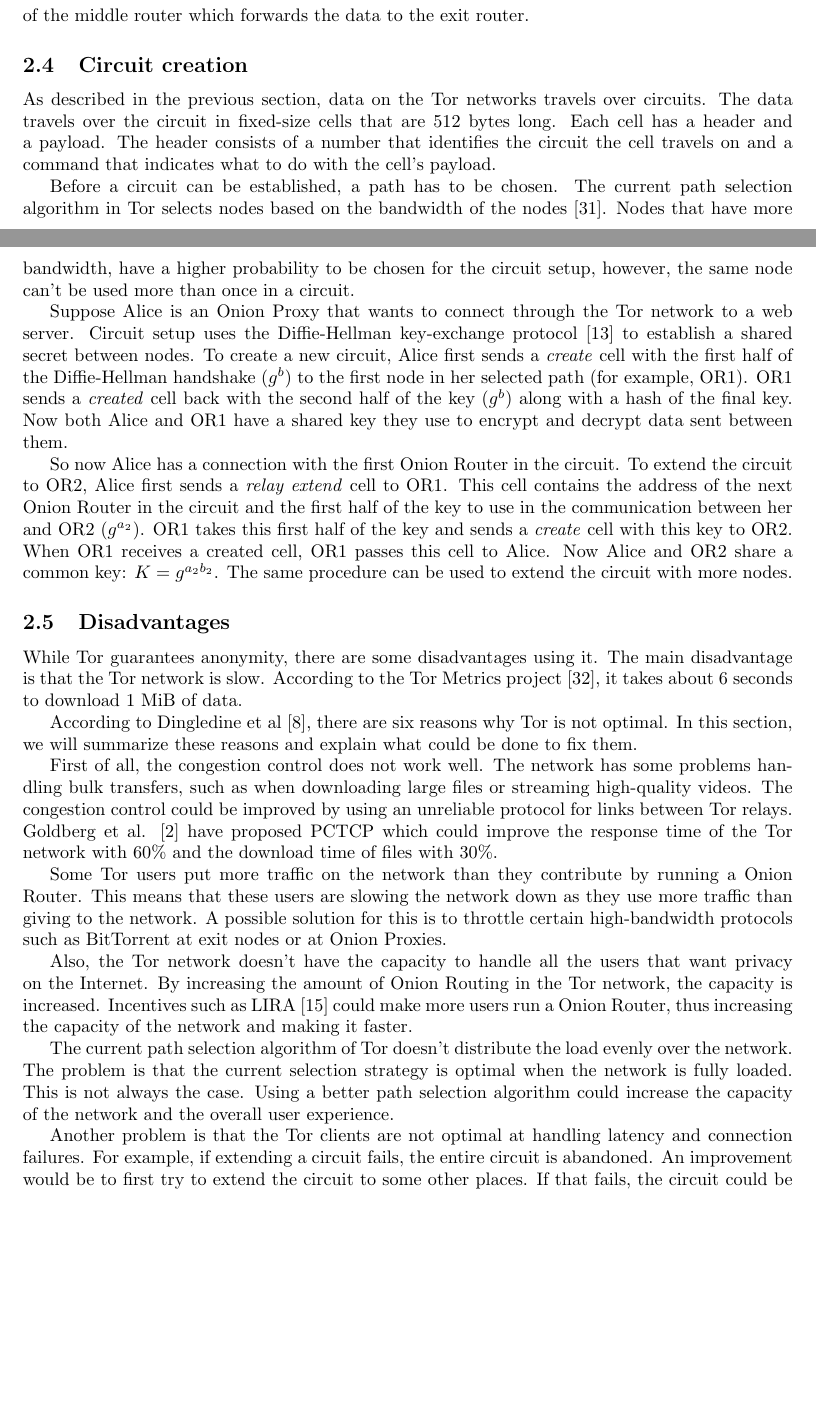
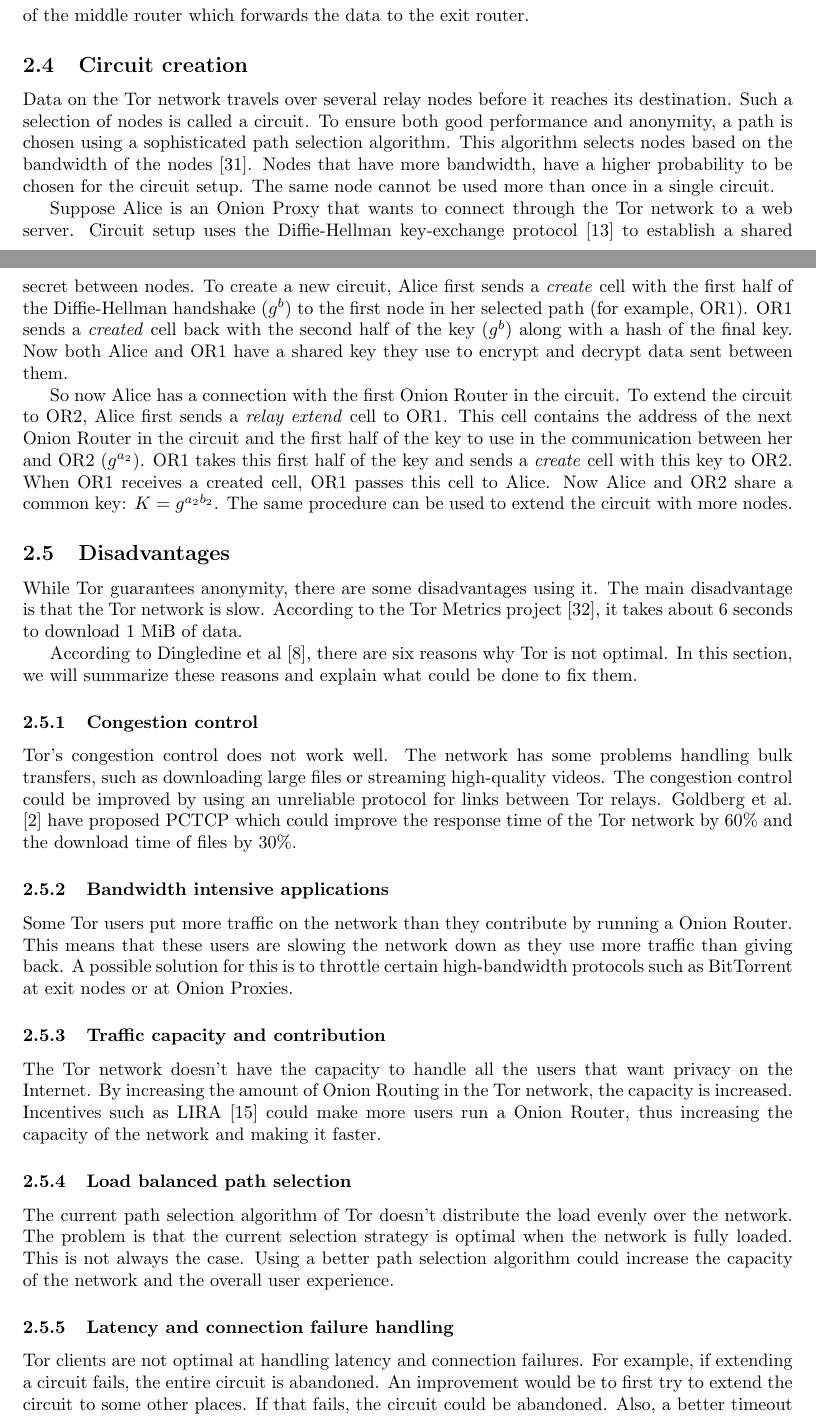
Before and after one commit to rjagerman/ANON, a LaTeX paper (paper.tex): two parts of pages 3 and 4 of 16, joined at a grey line, cut so that both start at the same text, the shorter picture padded with empty space. Compiled offline with pdfLaTeX.

Commit message:
Changed some sentence structures and added sub headings to 2.5

```diff
--- a/paper.tex
+++ b/paper.tex
@@ -136,9 +136,11 @@
 	\subsection{Circuit creation}
 		\label{ss:tor_circuit}
 
-		As described in the previous section, data on the Tor networks travels over circuits. The data travels over the circuit in fixed-size cells that are 512 bytes long. Each cell has a header and a payload. The header consists of a number that identifies the circuit the cell travels on and a command that indicates what to do with the cell’s payload.
+		Data on the Tor network travels over several relay nodes before it reaches its destination. Such a selection of nodes is called a circuit. To ensure both good performance and anonymity, a path is chosen using a sophisticated path selection algorithm. This algorithm selects nodes based on the bandwidth of the nodes \cite{wang2012congestion}. Nodes that have more bandwidth, have a higher probability to be chosen for the circuit setup. The same node cannot be used more than once in a single circuit.
 
-		Before a circuit can be established, a path has to be chosen. The current path selection algorithm in Tor selects nodes based on the bandwidth of the nodes \cite{wang2012congestion}. Nodes that have more bandwidth, have a higher probability to be chosen for the circuit setup, however, the same node can't be used more than once in a circuit.
+		%As described in the previous section, data on the Tor networks travels over circuits. The data travels over the circuit in fixed-size cells that are 512 bytes long. Each cell has a header and a payload. The header consists of a number that identifies the circuit the cell travels on and a command that indicates what to do with the cell’s payload.
+
+		%Before a circuit can be established, a path has to be chosen. The current path selection algorithm in Tor selects nodes based on the bandwidth of the nodes \cite{wang2012congestion}. Nodes that have more bandwidth, have a higher probability to be chosen for the circuit setup, however, the same node can't be used more than once in a circuit.
 
 		Suppose Alice is an Onion Proxy that wants to connect through the Tor network to a web server. Circuit setup uses the Diffie-Hellman key-exchange protocol \cite{diffiehellman} to establish a shared secret between nodes. To create a new circuit, Alice first sends a \emph{create} cell with the first half of the Diffie-Hellman handshake ($ g^b $) to the first node in her selected path (for example, OR1). OR1 sends a \emph{created} cell back with the second half of the key ($ g^b $) along with a hash of the final key. Now both Alice and OR1 have a shared key they use to encrypt and decrypt data sent between them.
 
@@ -151,13 +153,18 @@
 
 		According to Dingledine et al \cite{dingledine2009performance}, there are six reasons why Tor is not optimal. In this section, we will summarize these reasons and explain what could be done to fix them.
 
-		First of all, the congestion control does not work well. The network has some problems handling bulk transfers, such as when downloading large files or streaming high-quality videos. The congestion control could be improved by using an unreliable protocol for links between Tor relays. Goldberg et al. \cite{alsabah2013pctcp} have proposed PCTCP which could improve the response time of the Tor network with 60\% and the download time of files with 30\%.
+		\subsubsection{Congestion control}
+		Tor's congestion control does not work well. The network has some problems handling bulk transfers, such as downloading large files or streaming high-quality videos. The congestion control could be improved by using an unreliable protocol for links between Tor relays. Goldberg et al. \cite{alsabah2013pctcp} have proposed PCTCP which could improve the response time of the Tor network by 60\% and the download time of files by 30\%.
 
-		Some Tor users put more traffic on the network than they contribute by running a Onion Router. This means that these users are slowing the network down as they use more traffic than giving to the network. A possible solution for this is to throttle certain high-bandwidth protocols such as BitTorrent at exit nodes or at Onion Proxies.
+		\subsubsection{Bandwidth intensive applications}
+		Some Tor users put more traffic on the network than they contribute by running a Onion Router. This means that these users are slowing the network down as they use more traffic than giving back. A possible solution for this is to throttle certain high-bandwidth protocols such as BitTorrent at exit nodes or at Onion Proxies.
 
-		Also, the Tor network doesn't have the capacity to handle all the users that want privacy on the Internet. By increasing the amount of Onion Routing in the Tor network, the capacity is increased. Incentives such as LIRA \cite{jansen13lira} could make more users run a Onion Router, thus increasing the capacity of the network and making it faster.
+		\subsubsection{Traffic capacity and contribution}
+		The Tor network doesn't have the capacity to handle all the users that want privacy on the Internet. By increasing the amount of Onion Routing in the Tor network, the capacity is increased. Incentives such as LIRA \cite{jansen13lira} could make more users run a Onion Router, thus increasing the capacity of the network and making it faster.
 
+		\subsubsection{Load balanced path selection}
 		The current path selection algorithm of Tor doesn't distribute the load evenly over the network. The problem is that the current selection strategy is optimal when the network is fully loaded. This is not always the case. Using a better path selection algorithm could increase the capacity of the network and the overall user experience.
 
-		Another problem is that the Tor clients are not optimal at handling latency and connection failures. For example, if extending a circuit fails, the entire circuit is abandoned. An improvement would be to first try to extend the circuit to some other places. If that fails, the circuit could be abandoned. Also, a better timeout mechanism could be chosen for building circuits.
+		\subsubsection{Latency and connection failure handling}
+		Tor clients are not optimal at handling latency and connection failures. For example, if extending a circuit fails, the entire circuit is abandoned. An improvement would be to first try to extend the circuit to some other places. If that fails, the circuit could be abandoned. Also, a better timeout mechanism could be chosen for building circuits.
 
```
Also changed, not shown: paper.tex (1 more changed lines).
